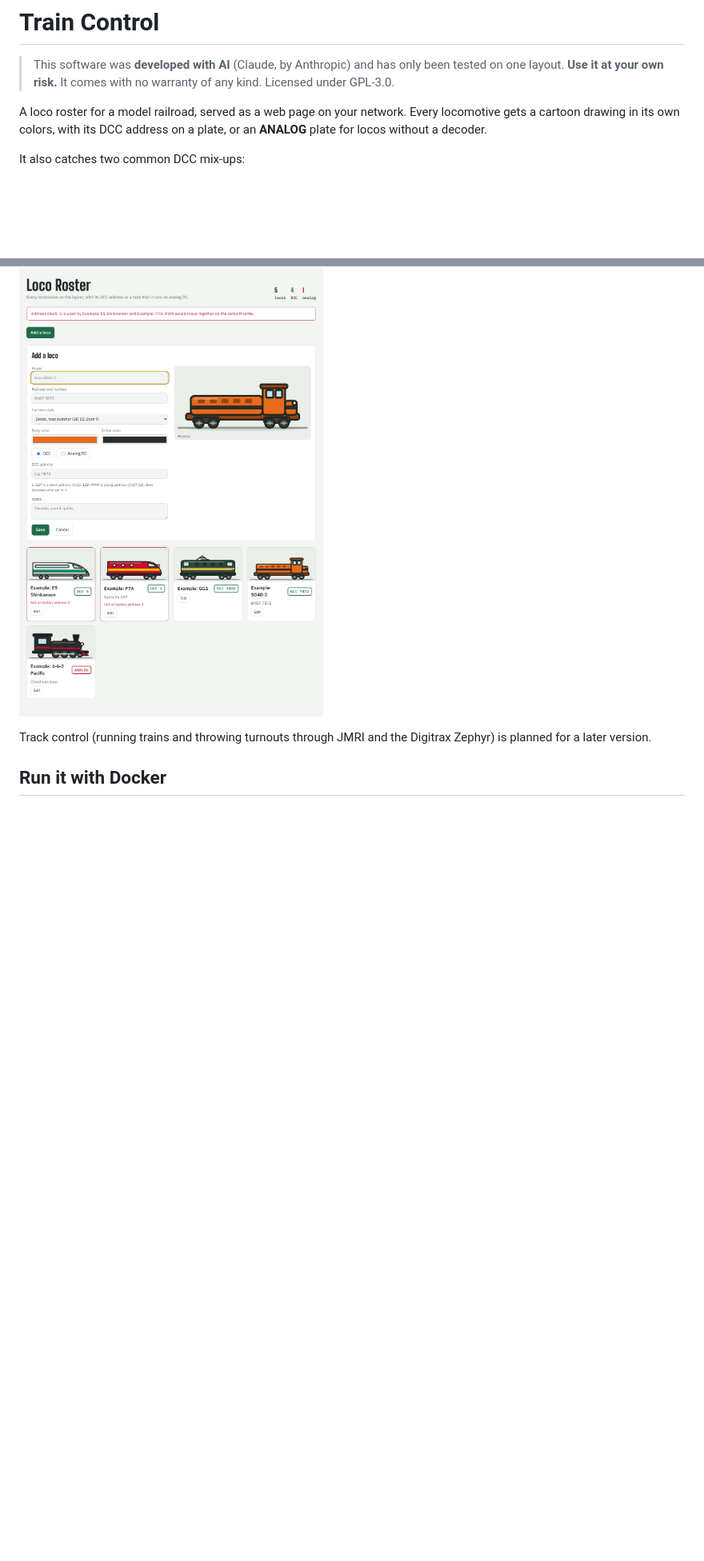
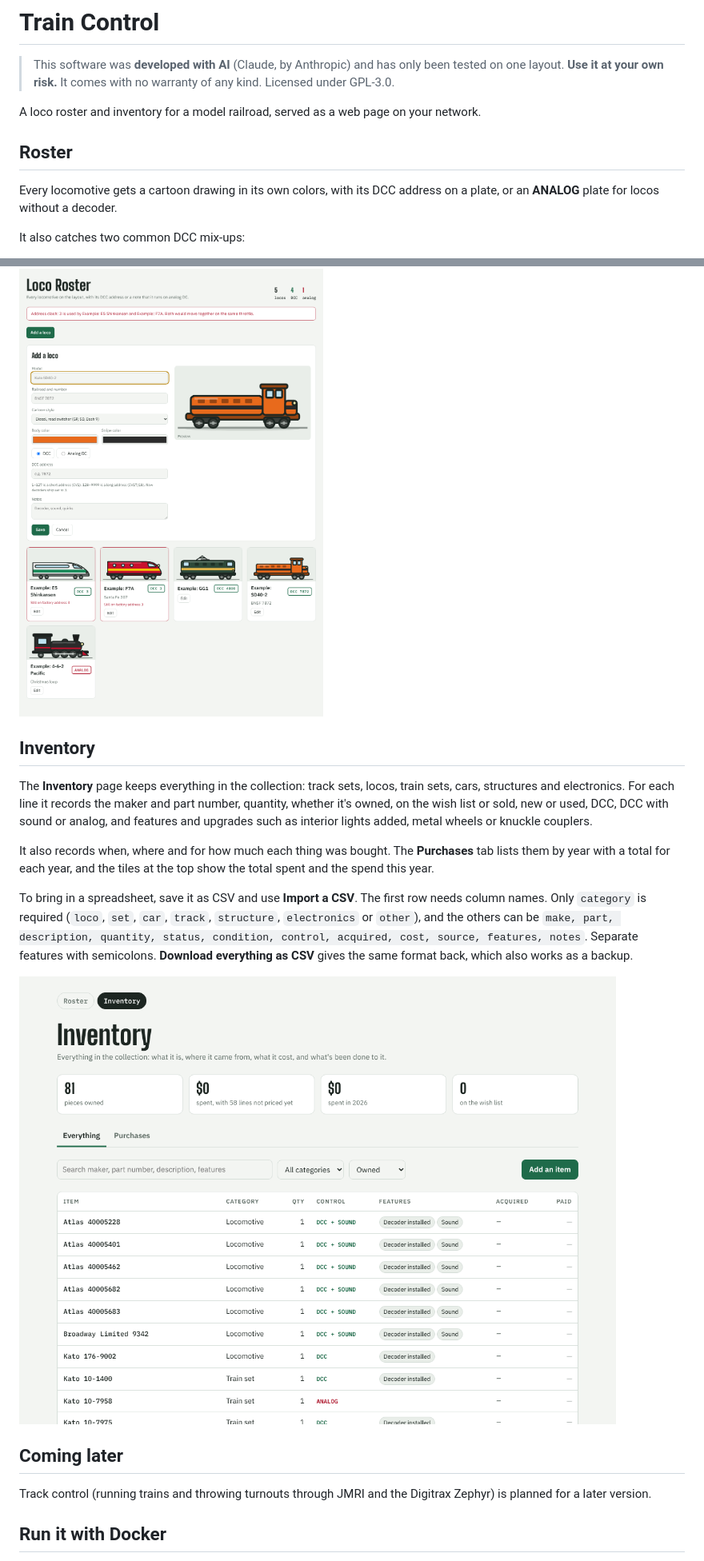
Before and after one commit to jsttylr/train-control, a Markdown page: README.md, 2 parts joined by grey strips. Shown at 80% size. Drawn GitHub-style; pictures changed too: docs/inventory.png (added); blank space fills up the shorter version.

```diff
--- a/README.md
+++ b/README.md
@@ -2,7 +2,10 @@
 
 > This software was **developed with AI** (Claude, by Anthropic) and has only been tested on one layout. **Use it at your own risk.** It comes with no warranty of any kind. Licensed under GPL-3.0.
 
-A loco roster for a model railroad, served as a web page on your network. Every locomotive gets a cartoon drawing in its own colors, with its DCC address on a plate, or an **ANALOG** plate for locos without a decoder.
+A loco roster and inventory for a model railroad, served as a web page on your network.
+
+## Roster
+ Every locomotive gets a cartoon drawing in its own colors, with its DCC address on a plate, or an **ANALOG** plate for locos without a decoder.
 
 It also catches two common DCC mix-ups:
 
@@ -12,6 +15,18 @@ It also catches two common DCC mix-ups:
 Any browser on the network sees the same roster, and changes show up on every open page right away.
 
 ![The roster](docs/roster.png)
+
+## Inventory
+
+The **Inventory** page keeps everything in the collection: track sets, locos, train sets, cars, structures and electronics. For each line it records the maker and part number, quantity, whether it's owned, on the wish list or sold, new or used, DCC, DCC with sound or analog, and features and upgrades such as interior lights added, metal wheels or knuckle couplers.
+
+It also records when, where and for how much each thing was bought. The **Purchases** tab lists them by year with a total for each year, and the tiles at the top show the total spent and the spend this year.
+
+To bring in a spreadsheet, save it as CSV and use **Import a CSV**. The first row needs column names. Only `category` is required (`loco`, `set`, `car`, `track`, `structure`, `electronics` or `other`), and the others can be `make, part, description, quantity, status, condition, control, acquired, cost, source, features, notes`. Separate features with semicolons. **Download everything as CSV** gives the same format back, which also works as a backup.
+
+![The inventory](docs/inventory.png)
+
+## Coming later
 
 Track control (running trains and throwing turnouts through JMRI and the Digitrax Zephyr) is planned for a later version.
 
```
Also changed, not shown: other parts of README.md (+4 -4 lines), 11 other files.
